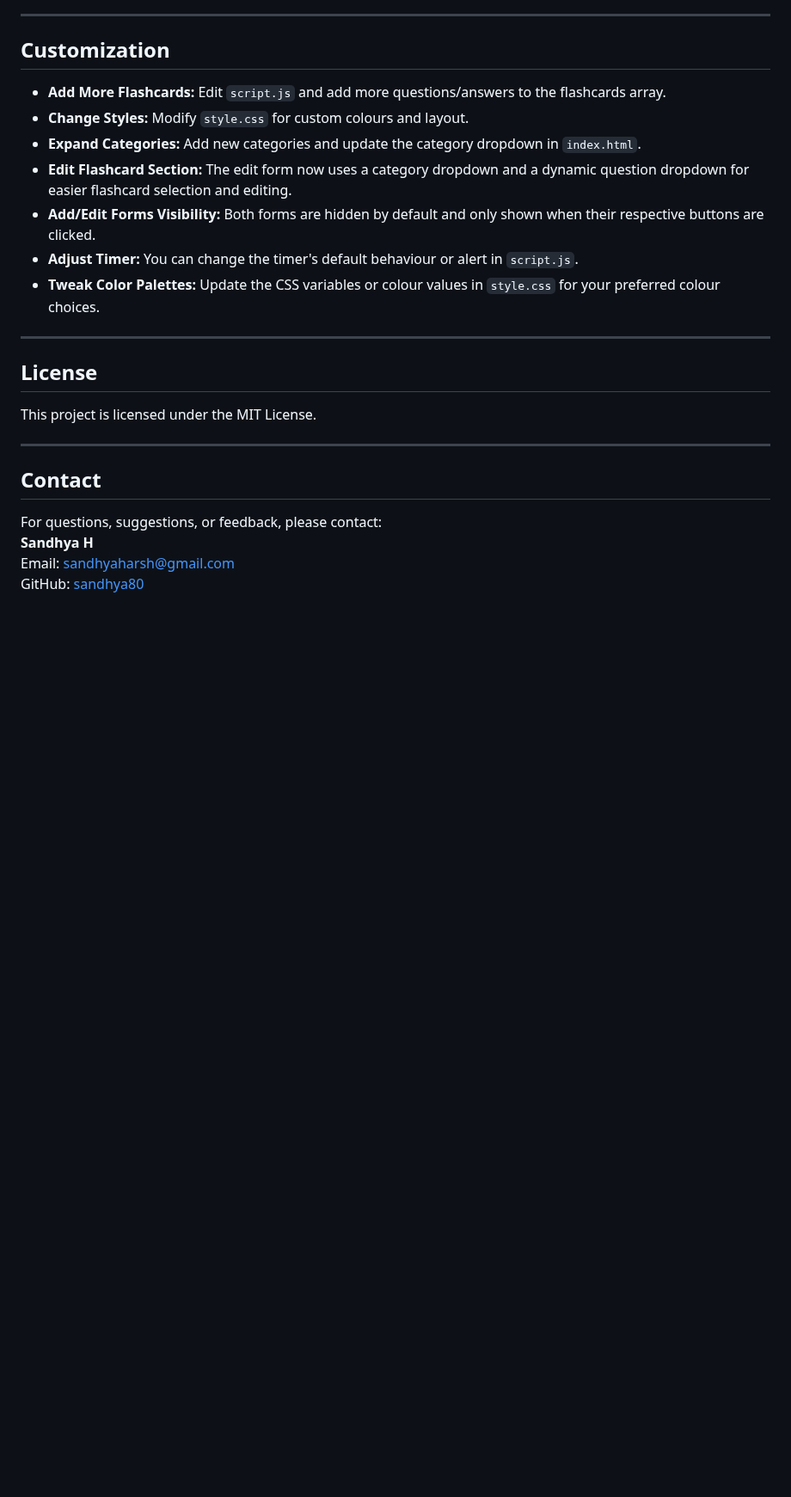
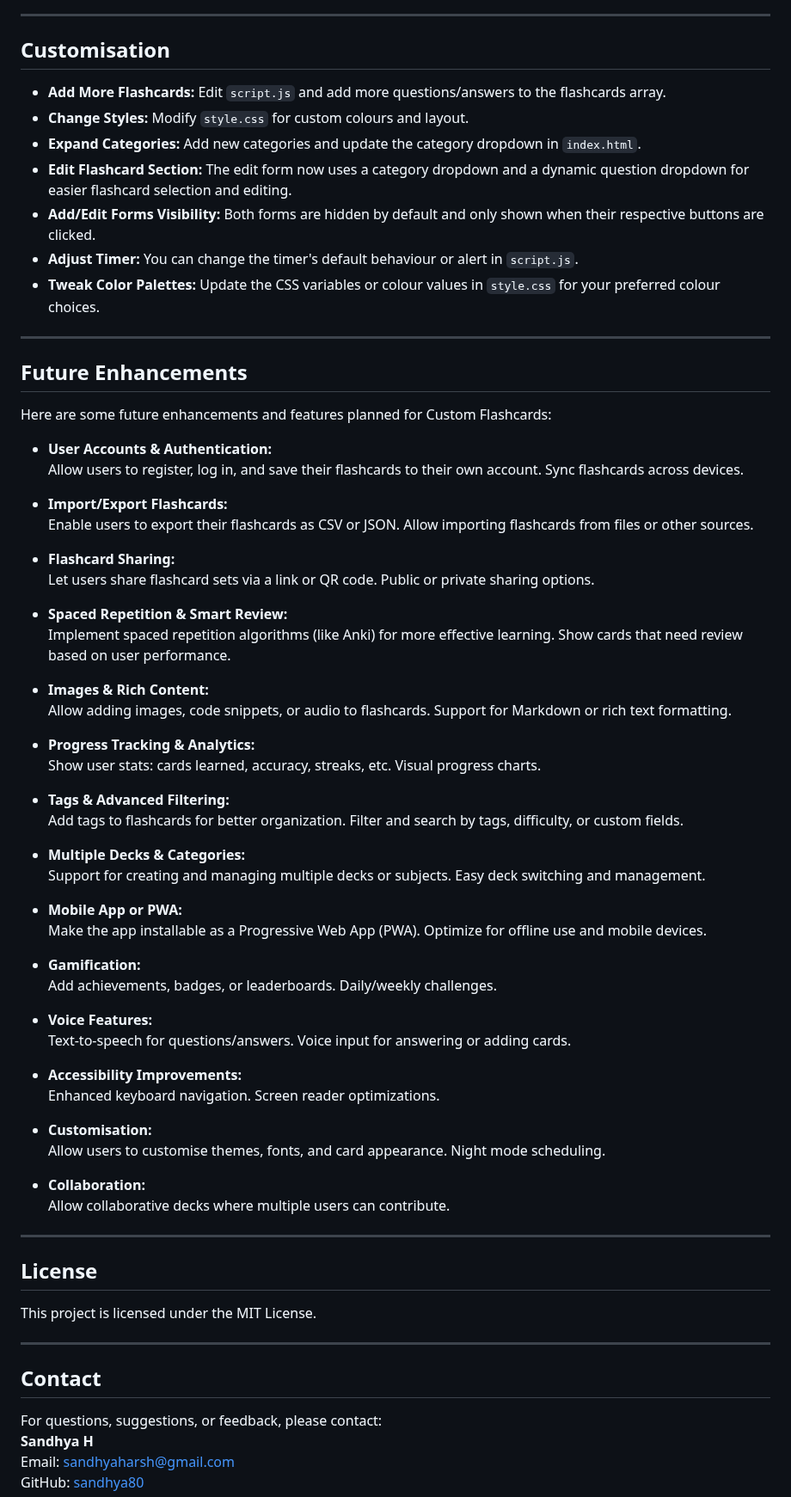
Before and after one commit to Sandhya80/Custom-Flashcards, a Markdown page: README.md, the part around one of its changes. Shown at 86% size. Rendered like a GitHub page; blank space fills up the shorter version.

Commit message:
Add Future enhancements section to the ReadME file

```diff
--- a/README.md
+++ b/README.md
@@ -220,7 +221,7 @@ _No build steps or dependencies required._
 
 ---
 
-## Customization
+## Customisation
 
 - **Add More Flashcards:** Edit `script.js` and add more questions/answers to the flashcards array.
 - **Change Styles:** Modify `style.css` for custom colours and layout.
@@ -229,6 +230,54 @@ _No build steps or dependencies required._
 - **Add/Edit Forms Visibility:** Both forms are hidden by default and only shown when their respective buttons are clicked.
 - **Adjust Timer:** You can change the timer's default behaviour or alert in `script.js`.
 - **Tweak Color Palettes:** Update the CSS variables or colour values in `style.css` for your preferred colour choices.
+
+---
+
+## Future Enhancements
+
+Here are some future enhancements and features planned for Custom Flashcards:
+
+- **User Accounts & Authentication:**
+  Allow users to register, log in, and save their flashcards to their own account. Sync flashcards across devices.
+
+- **Import/Export Flashcards:**
+  Enable users to export their flashcards as CSV or JSON. Allow importing flashcards from files or other sources.
+
+- **Flashcard Sharing:**
+  Let users share flashcard sets via a link or QR code. Public or private sharing options.
+
+- **Spaced Repetition & Smart Review:**
+  Implement spaced repetition algorithms (like Anki) for more effective learning. Show cards that need review based on user performance.
+
+- **Images & Rich Content:**
+  Allow adding images, code snippets, or audio to flashcards. Support for Markdown or rich text formatting.
+
+- **Progress Tracking & Analytics:**
+  Show user stats: cards learned, accuracy, streaks, etc. Visual progress charts.
+
+- **Tags & Advanced Filtering:**
+  Add tags to flashcards for better organization. Filter and search by tags, difficulty, or custom fields.
+
+- **Multiple Decks & Categories:**
+  Support for creating and managing multiple decks or subjects. Easy deck switching and management.
+
+- **Mobile App or PWA:**
+  Make the app installable as a Progressive Web App (PWA). Optimize for offline use and mobile devices.
+
+- **Gamification:**
+  Add achievements, badges, or leaderboards. Daily/weekly challenges.
+
+- **Voice Features:**
+  Text-to-speech for questions/answers. Voice input for answering or adding cards.
+
+- **Accessibility Improvements:**
+  Enhanced keyboard navigation. Screen reader optimizations.
+
+- **Customisation:**
+  Allow users to customise themes, fonts, and card appearance. Night mode scheduling.
+
+- **Collaboration:**
+  Allow collaborative decks where multiple users can contribute.
 
 ---
 
```
Also changed, not shown: other parts of README.md (+2 -1 lines).
